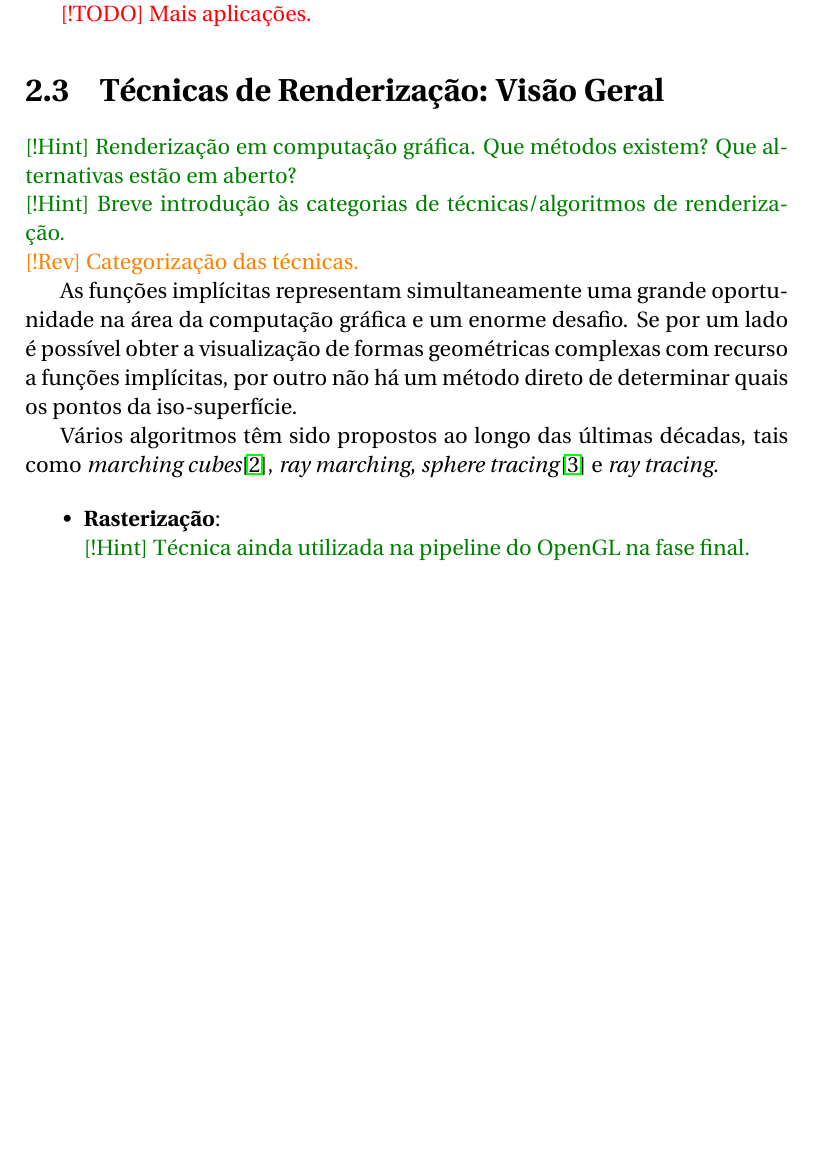
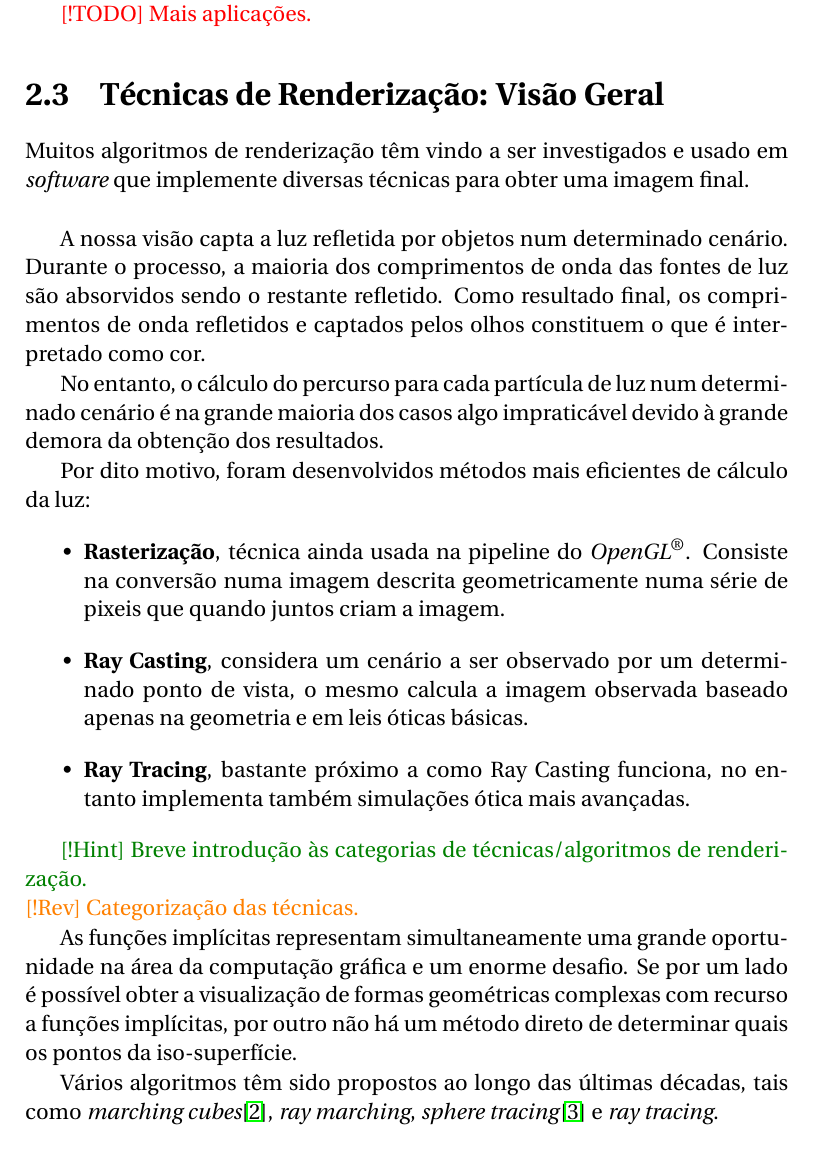
Before and after one commit to AshKetshup/CalcGL, a LaTeX book (doc/relatorio.tex, which reads doc/arte.tex): part of page 17 of 33, cut so that both start at the same text, the shorter picture padded with empty space. Compiled offline with pdfLaTeX.

Commit message:
Completes chapter "Tecnicas de renderização"

```diff
--- a/doc/arte.tex
+++ b/doc/arte.tex
@@ -76,17 +77,33 @@ Por seu turno, em $\mathbb{R}^3$, a \textbf{iso-superfície} de uma função imp
 \section{Técnicas de Renderização: Visão Geral}
 \label{sec::arte:render}
 
-\hint{Renderização em computação gráfica. Que métodos existem? Que alternativas estão em aberto?}\\
+Muitos algoritmos de renderização têm vindo a ser investigados e usado em \textit{software} que implemente diversas técnicas para obter uma imagem final.\\
+
+
+A nossa visão capta a luz refletida por objetos num determinado cenário. Durante o processo, a maioria dos comprimentos de onda das fontes de luz são absorvidos sendo o restante refletido. Como resultado final, os comprimentos de onda refletidos e captados pelos olhos constituem o que é interpretado como cor.
+
+No entanto, o cálculo do percurso para cada partícula de luz num determinado cenário é na grande maioria dos casos algo impraticável devido à grande demora da obtenção dos resultados.
+
+Por dito motivo, foram desenvolvidos métodos mais eficientes de cálculo da luz:
+\begin{itemize}
+    \item \textbf{Rasterização}, técnica ainda usada na pipeline do \opengl. Consiste na conversão numa imagem descrita geometricamente numa série de pixeis que quando juntos criam a imagem.
+
+    \item \textbf{Ray Casting}, considera um cenário a ser observado por um determinado ponto de vista, o mesmo calcula a imagem observada baseado apenas na geometria e em leis óticas básicas.
+
+    \item \textbf{Ray Tracing}, bastante próximo a como Ray Casting funciona, no entanto implementa também simulações ótica mais avançadas.
+\end{itemize}
+
 \hint{Breve introdução às categorias de técnicas/algoritmos de renderização.}\\
 \revision{Categorização das técnicas.}
+
 
 As funções implícitas representam simultaneamente uma grande oportunidade na área da computação gráfica e um enorme desafio. Se por um lado é possível obter a visualização de formas geométricas complexas com recurso a funções implícitas, por outro não há um método direto de determinar quais os pontos da iso-superfície.
 
 Vários algoritmos têm sido propostos ao longo das últimas décadas, tais como \textit{marching cubes}\cite{Lorensen1987}, \textit{ray marching}, \textit{sphere tracing}\cite{Hart1996} e \textit{ray tracing}.
 
 \begin{itemize}
-	\item \textbf{Rasterização}:\\
-	\hint{Técnica ainda utilizada na pipeline do OpenGL na fase final.}
+	%\item \textbf{Rasterização}:\\
+	%\hint{Técnica ainda utilizada na pipeline do OpenGL na fase final.}
 
 	\item \textbf{Triangulação}:\\
 	A iso-superfície é dividida em triângulos, os quais formam a \textit{mesh} a ser renderizada pela \ac{GPU}. Um exemplo é o algoritmo de \textit{Marching Cubes}\cite{Lorensen1987} no qual o espaço é dividido em cubos onde o valor da função implícita é calculado para cada vértice. A análise dos sinais permite determinar quais arestas do cubo a superfície interseta, num total de 256 possíveis combinações de triângulos.
```
Also changed, not shown: doc/arte.tex (1 more changed lines).
